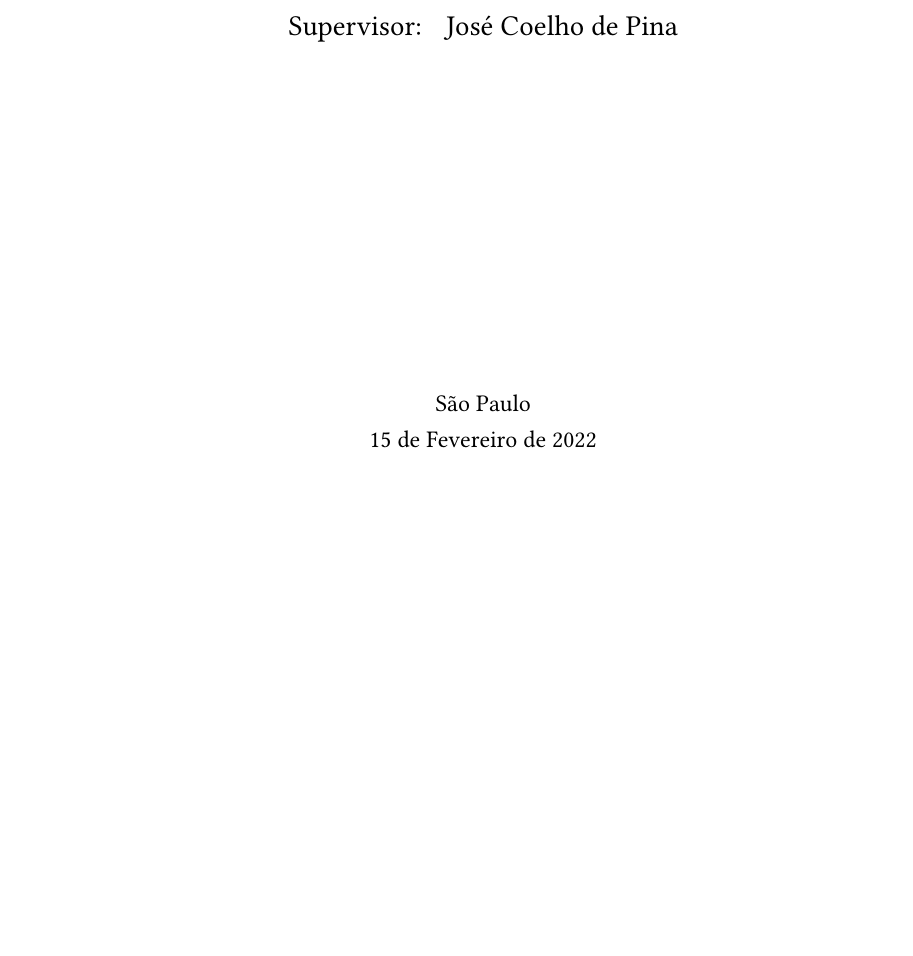
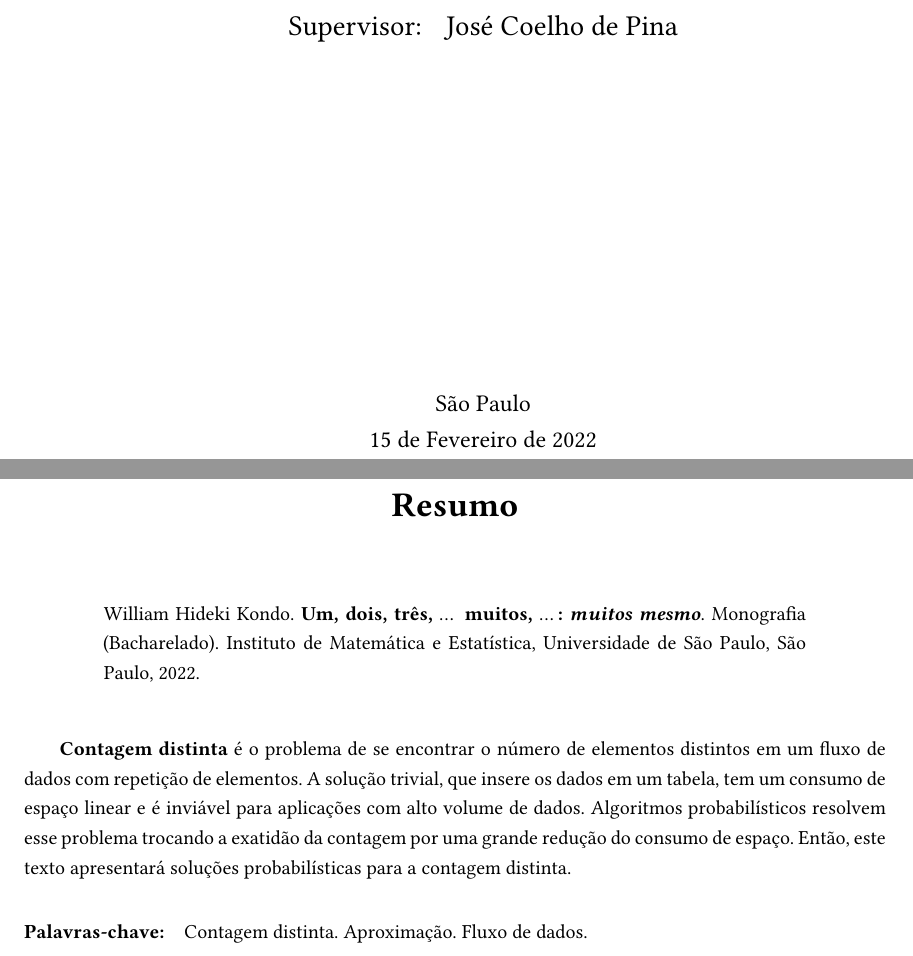
Before and after one commit to billkondo/TCC-2021, a LaTeX thesis (monografia/tese.tex, which reads monografia/conteudo/metadados.tex): part of page 1 of 66 before the commit and two parts of pages 1 and 3 of 70 after it, the two joined at a grey line, cut so that both start at the same text, the shorter picture padded with empty space. Compiled offline with XeLaTeX; a missing font is replaced by an installed copy or a similar font.

Commit message:
Adiciona resumo/abstract

```diff
--- a/monografia/conteudo/metadados.tex
+++ b/monografia/conteudo/metadados.tex
@@ -23 +24,5 @@
 }
+
+\palavrachave{Contagem distinta}
+\palavrachave{Aproximação}
+\palavrachave{Fluxo de dados}
@@ -23,0 +34,9 @@
+\resumo{
+\textbf{Contagem distinta} é o problema de se encontrar o número de elementos distintos em um fluxo de dados com
+repetição de elementos. A solução trivial, que insere os dados em um tabela, tem um consumo de espaço linear e é
+inviável para aplicações com alto volume de dados. Algoritmos probabilísticos resolvem esse problema trocando
+a exatidão da contagem por uma grande redução do consumo de espaço. Então, este texto apresentará soluções
+probabilísticas para a contagem distinta.
+}
+
+\abstract{
```
Also changed, not shown: monografia/conteudo/paginas-preliminares.tex (+5 -0 lines), monografia/conteudo/metadados.tex (11 more changed lines).
